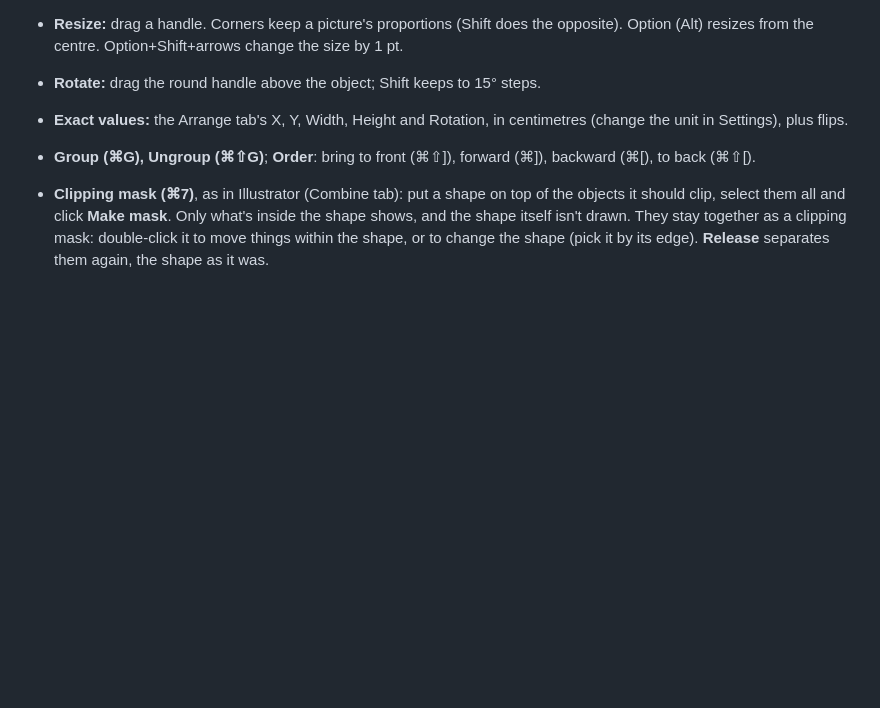
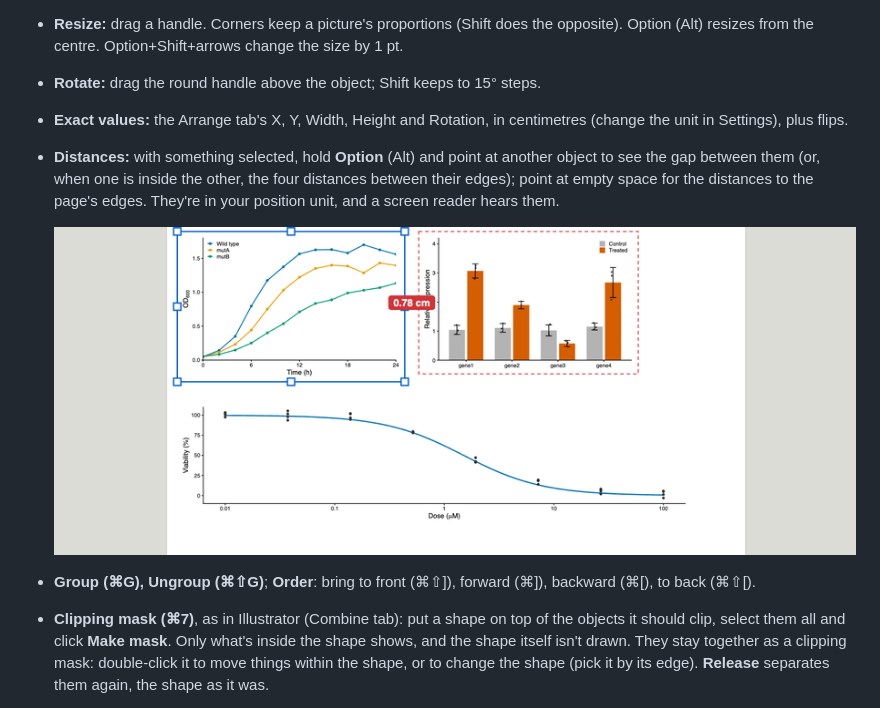
Before and after one commit to matthewwdavis/mosaic, a Markdown page: docs/guide.md, the part around the change. Drawn GitHub-style; pictures changed too: docs/images/distances.png (added); blank space fills up the shorter version.

```diff
--- a/docs/guide.md
+++ b/docs/guide.md
@@ -382,6 +382,12 @@ the object when it moves, resizes or rotates.
 - **Rotate:** drag the round handle above the object; Shift keeps to 15° steps.
 - **Exact values:** the Arrange tab's X, Y, Width, Height and Rotation, in centimetres (change
   the unit in Settings), plus flips.
+- **Distances:** with something selected, hold **Option** (Alt) and point at another object to see
+  the gap between them (or, when one is inside the other, the four distances between their
+  edges); point at empty space for the distances to the page's edges. They're in your position
+  unit, and a screen reader hears them.
+
+  ![Plot a selected, Option held over plot b: the gap between them](images/distances.png)
 - **Group (⌘G), Ungroup (⌘⇧G)**; **Order**: bring to front (⌘⇧]), forward (⌘]), backward
   (⌘[), to back (⌘⇧[).
 - **Clipping mask (⌘7)**, as in Illustrator (Combine tab): put a shape on top of the objects it
```
Also changed, not shown: docs/roadmap.md (+1 -1 lines), 6 other files.
